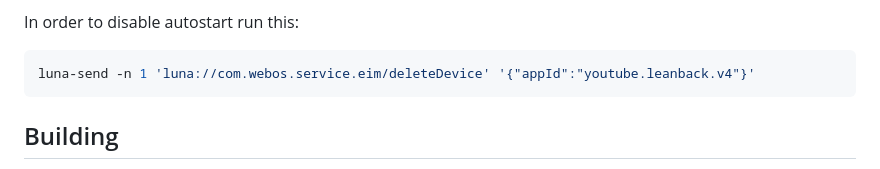
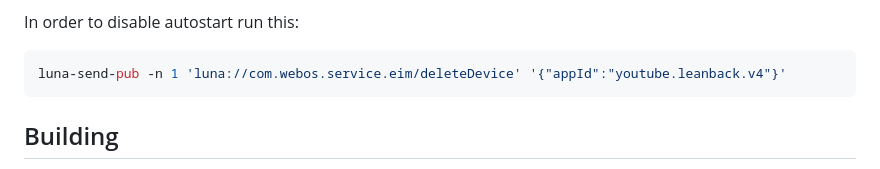
Before and after one commit to FriedChickenButt/youtube-webos, a Markdown page: README.md, the part around the change. Drawn GitHub-style.

````diff
--- a/README.md
+++ b/README.md
@@ -49,7 +49,7 @@ constantly in the background, at the cost of increased idle memory usage.
 In order to disable autostart run this:
 
 ```sh
-luna-send -n 1 'luna://com.webos.service.eim/deleteDevice' '{"appId":"youtube.leanback.v4"}'
+luna-send-pub -n 1 'luna://com.webos.service.eim/deleteDevice' '{"appId":"youtube.leanback.v4"}'
 ```
 
 ## Building
````
